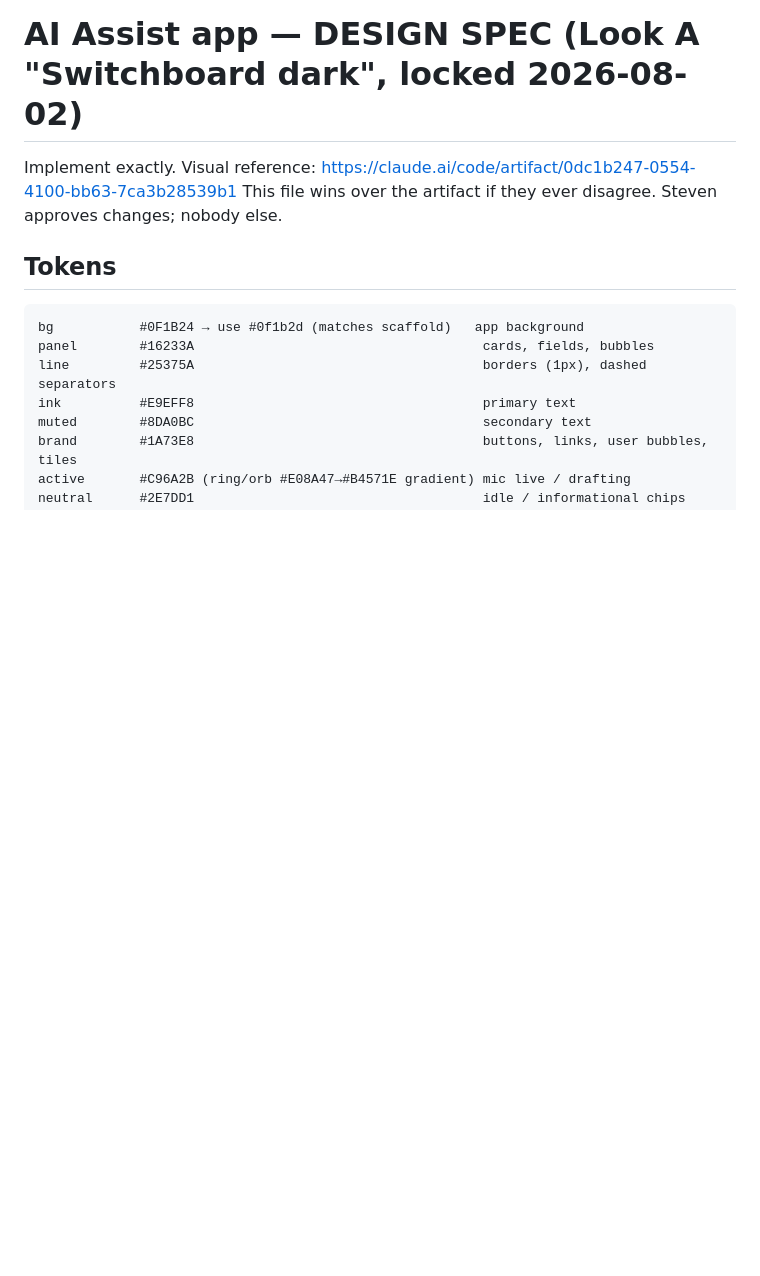
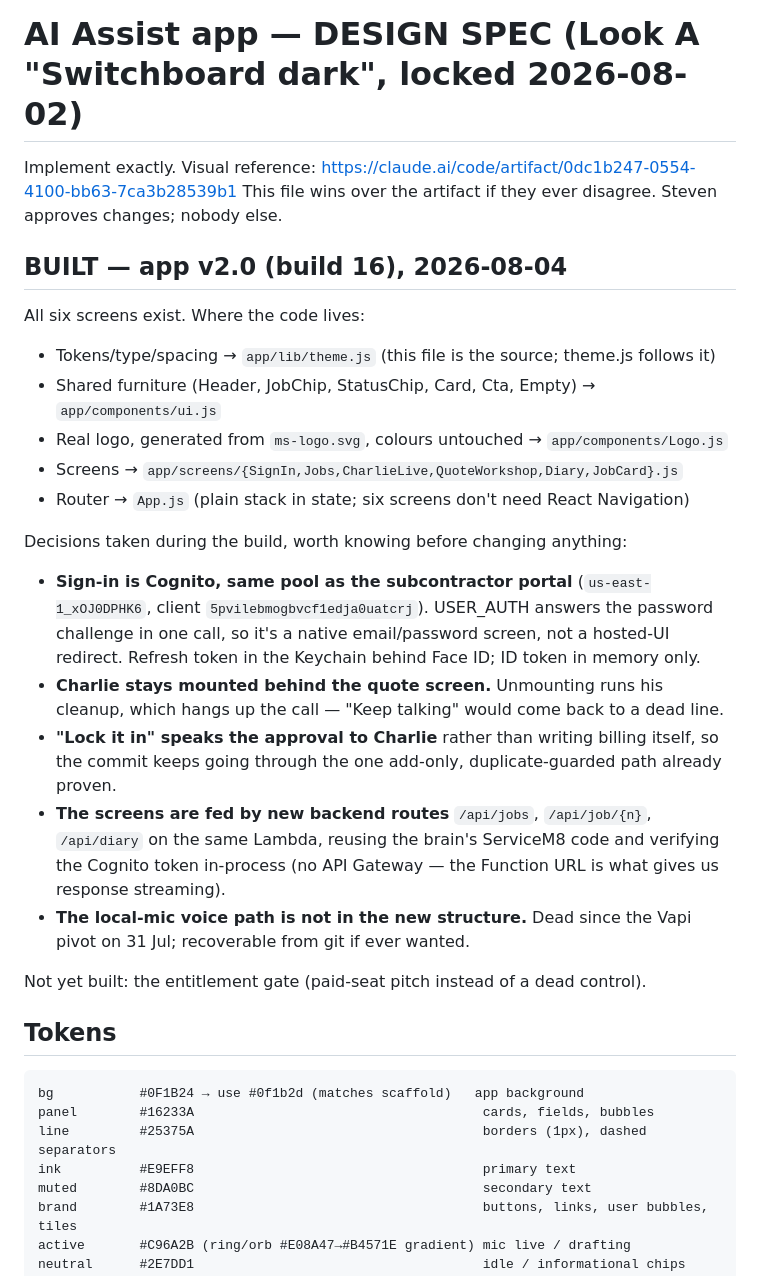
Before and after one commit to Mrsparky2008/mr-sparky-sm8-addons, a Markdown page: voice-assist/DESIGN.md, the part around the change. GitHub-like rendering; blank space fills up the shorter version.

Commit message:
Docs: record what the app v2.0 build actually did
DESIGN.md gains a BUILT section (where each piece lives, and the handful of
decisions taken during the build that would bite someone changing it blind).
MASTER-PLAN Scenario 4 no longer reads as unstarted.

Co-Authored-By: Claude Opus 5 <noreply@anthropic.com>

````diff
--- a/voice-assist/DESIGN.md
+++ b/voice-assist/DESIGN.md
@@ -2,6 +2,32 @@
 
 Implement exactly. Visual reference: https://claude.ai/code/artifact/0dc1b247-0554-4100-bb63-7ca3b28539b1
 This file wins over the artifact if they ever disagree. Steven approves changes; nobody else.
+
+## BUILT — app v2.0 (build 16), 2026-08-04
+
+All six screens exist. Where the code lives:
+- Tokens/type/spacing → `app/lib/theme.js` (this file is the source; theme.js follows it)
+- Shared furniture (Header, JobChip, StatusChip, Card, Cta, Empty) → `app/components/ui.js`
+- Real logo, generated from `ms-logo.svg`, colours untouched → `app/components/Logo.js`
+- Screens → `app/screens/{SignIn,Jobs,CharlieLive,QuoteWorkshop,Diary,JobCard}.js`
+- Router → `App.js` (plain stack in state; six screens don't need React Navigation)
+
+Decisions taken during the build, worth knowing before changing anything:
+- **Sign-in is Cognito, same pool as the subcontractor portal** (`us-east-1_xOJ0DPHK6`,
+  client `5pvilebmogbvcf1edja0uatcrj`). USER_AUTH answers the password challenge in one
+  call, so it's a native email/password screen, not a hosted-UI redirect. Refresh token
+  in the Keychain behind Face ID; ID token in memory only.
+- **Charlie stays mounted behind the quote screen.** Unmounting runs his cleanup, which
+  hangs up the call — "Keep talking" would come back to a dead line.
+- **"Lock it in" speaks the approval to Charlie** rather than writing billing itself, so
+  the commit keeps going through the one add-only, duplicate-guarded path already proven.
+- **The screens are fed by new backend routes** `/api/jobs`, `/api/job/{n}`, `/api/diary`
+  on the same Lambda, reusing the brain's ServiceM8 code and verifying the Cognito token
+  in-process (no API Gateway — the Function URL is what gives us response streaming).
+- **The local-mic voice path is not in the new structure.** Dead since the Vapi pivot on
+  31 Jul; recoverable from git if ever wanted.
+
+Not yet built: the entitlement gate (paid-seat pitch instead of a dead control).
 
 ## Tokens
 ```
````
Also changed, not shown: voice-assist/MASTER-PLAN.md (+6 -0 lines).
